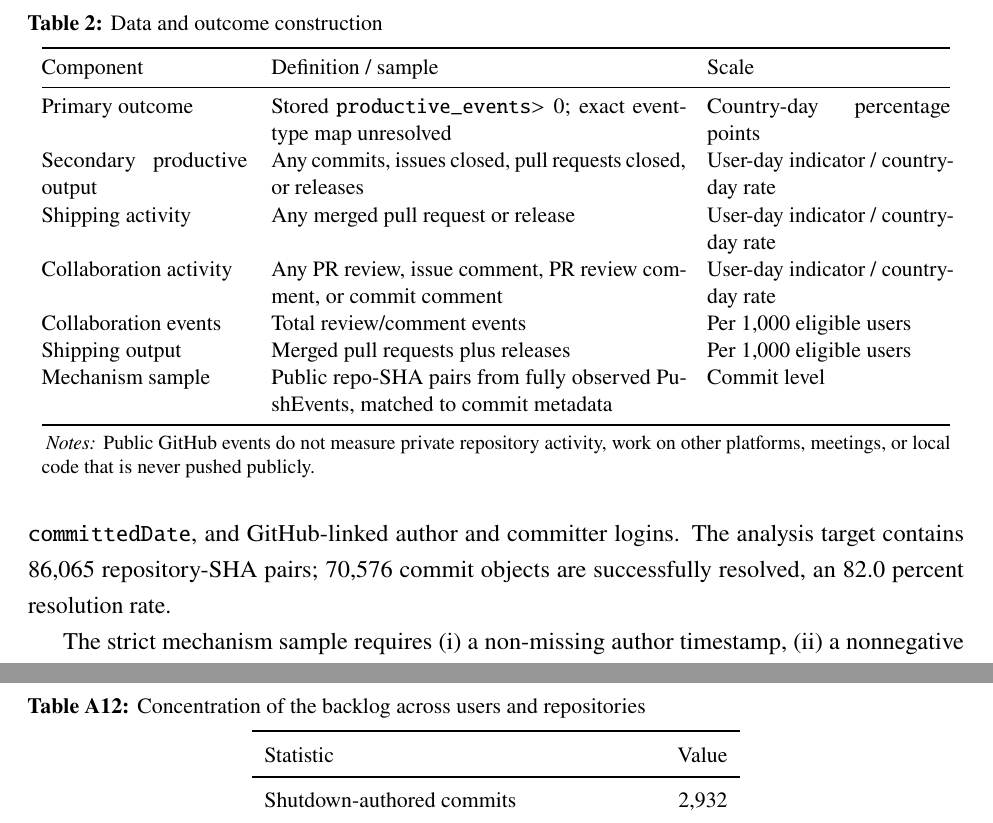
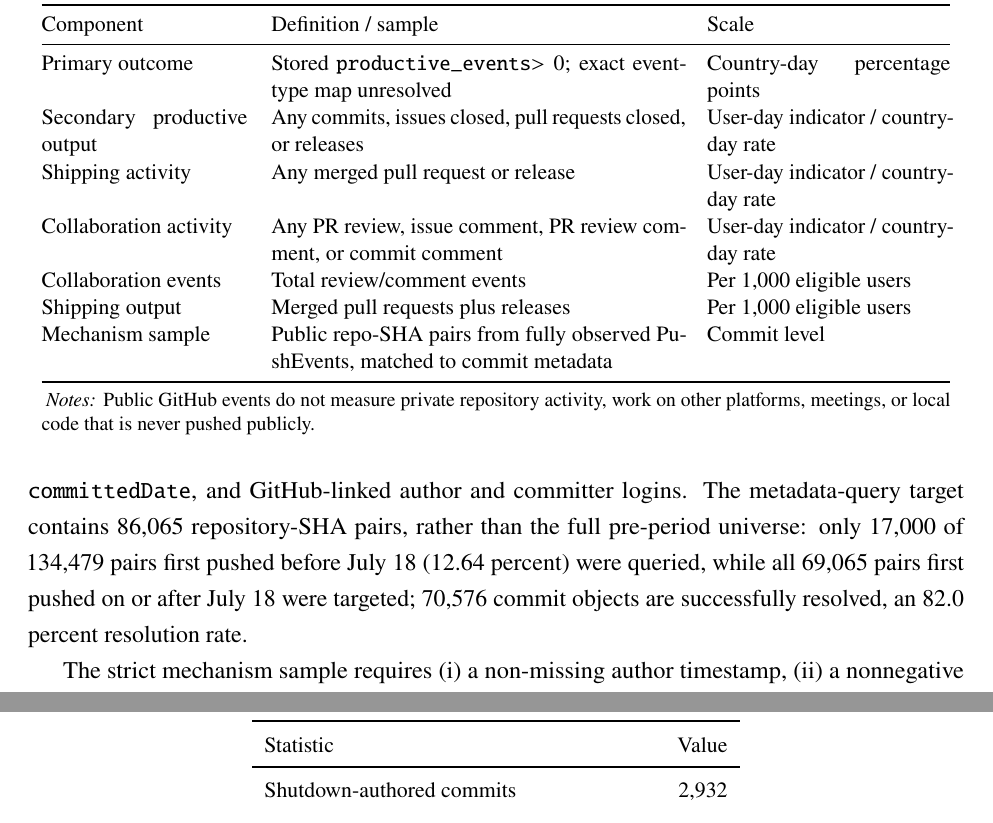
Before and after one commit to hectordiazgomez/thesis-bangladesh, a LaTeX paper (paper/latex/main.tex, which reads paper/latex/sections/04_data.tex): two parts of pages 9 and 46 of 49, joined at a grey line, cut at the place of the change. Compiled offline with pdfLaTeX.

Commit message:
Minor 3: Clarified query target versus universe in Section 4

```diff
--- a/paper/latex/sections/04_data.tex
+++ b/paper/latex/sections/04_data.tex
@@ -46,7 +46,7 @@ Mechanism sample & Public repo-SHA pairs from fully observed PushEvents, matched
 \subsection{Commit-level mechanism data}
 \label{sec:mechanism_data}
 
-To distinguish coding from publication, I build a separate commit-level dataset for Bangladesh. I extract public PushEvents by eligible Bangladeshi users, retain PushEvents for which the historical payload reveals the complete set of commit SHAs, and keep the earliest observed push for each repository-SHA pair. I then query GitHub commit metadata to recover \texttt{authoredDate}, \texttt{committedDate}, and GitHub-linked author and committer logins. The analysis target contains 86,065 repository-SHA pairs; 70,576 commit objects are successfully resolved, an 82.0 percent resolution rate.
+To distinguish coding from publication, I build a separate commit-level dataset for Bangladesh. I extract public PushEvents by eligible Bangladeshi users, retain PushEvents for which the historical payload reveals the complete set of commit SHAs, and keep the earliest observed push for each repository-SHA pair. I then query GitHub commit metadata to recover \texttt{authoredDate}, \texttt{committedDate}, and GitHub-linked author and committer logins. The metadata-query target contains 86,065 repository-SHA pairs, rather than the full pre-period universe: only 17,000 of 134,479 pairs first pushed before July 18 (12.64 percent) were queried, while all 69,065 pairs first pushed on or after July 18 were targeted; 70,576 commit objects are successfully resolved, an 82.0 percent resolution rate.
 
 The strict mechanism sample requires (i) a non-missing author timestamp, (ii) a nonnegative author-to-push delay, and (iii) equality between the GitHub login linked to the commit author and the PushEvent actor. This leaves 59,920 commits. The equality condition avoids attributing a commit written by another person to the Bangladeshi user who happened to push it. Git author and committer timestamps are embedded metadata rather than independently verified work-time measurements, so they are interpreted as evidence consistent with offline production rather than as an infallible clock of when coding occurred.
 
```
Also changed, not shown: notes/revision_log.md (+3 -0 lines).
